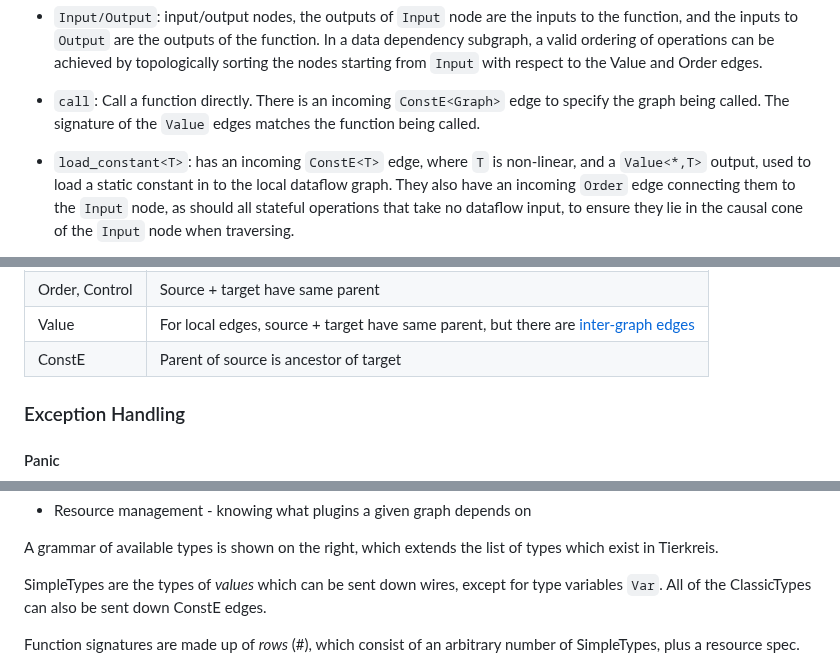
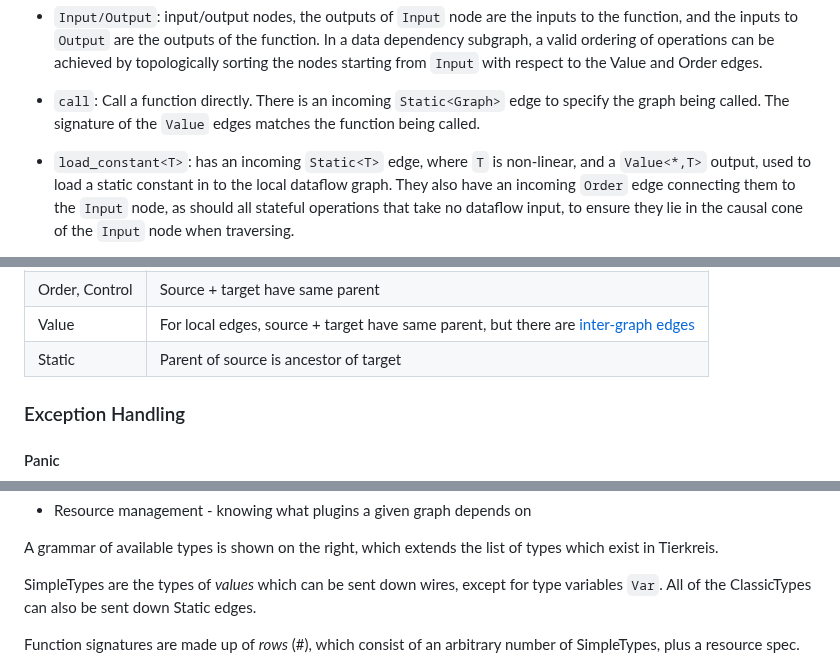
Before and after one commit to CQCL/hugr, a Markdown page: specification/hugr.md, 3 parts joined by grey strips. Rendered like a GitHub page.

```diff
--- a/specification/hugr.md
+++ b/specification/hugr.md
@@ -274,10 +274,10 @@ additional outputs to a classical copy node):
     edges.
 
   - `call`: Call a function directly. There is an incoming
-    `ConstE<Graph>` edge to specify the graph being called. The
+    `Static<Graph>` edge to specify the graph being called. The
     signature of the `Value` edges matches the function being called.
 
-  - `load_constant<T>`: has an incoming `ConstE<T>` edge, where `T` is non-linear, and a
+  - `load_constant<T>`: has an incoming `Static<T>` edge, where `T` is non-linear, and a
     `Value<*,T>` output, used to load a static constant in to the local
     dataflow graph. They also have an incoming `Order` edge connecting
     them to the `Input` node, as should all stateful operations that
@@ -444,7 +444,7 @@ Output node.
 | Hierarchy      | Defines hierarchy; each node has \<=1 parent                                                                                                                                                            |
 | Order, Control | Source + target have same parent                                                                                                                                                                        |
 | Value          | For local edges, source + target have same parent, but there are [inter-graph edges](#inter-graph-value-edges) |
-| ConstE         | Parent of source is ancestor of target                                                                                                                                                                  |
+| Static         | Parent of source is ancestor of target                                                                                                                                                                  |
 
 ### Exception Handling
 
@@ -812,7 +812,7 @@ list of types which exist in Tierkreis.
 
 SimpleTypes are the types of *values* which can be sent down wires,
 except for type variables `Var`. All of the ClassicTypes can also be
-sent down ConstE edges.
+sent down Static edges.
 
 Function signatures are made up of *rows* (\#), which consist of an
 arbitrary number of SimpleTypes, plus a resource spec.
```
Also changed, not shown: other parts of specification/hugr.md (+16 -16 lines).
